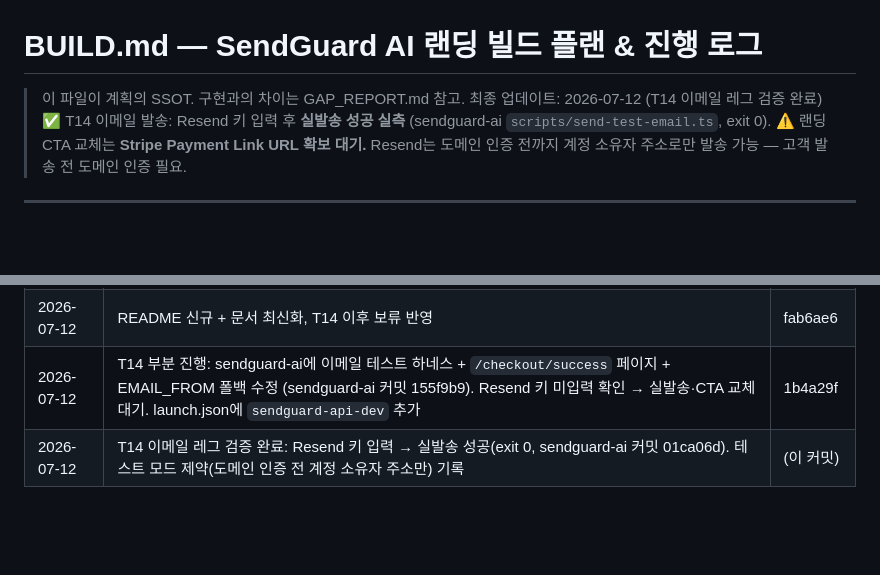
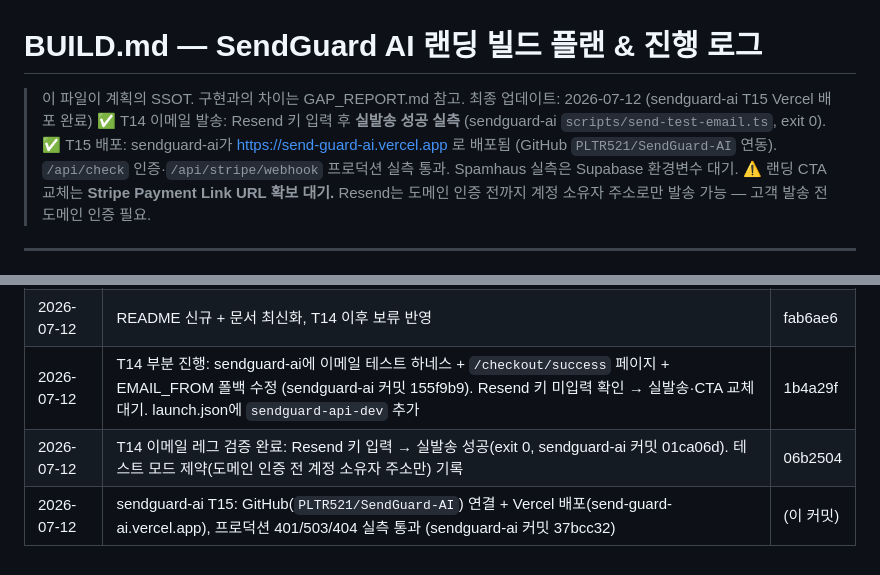
Before and after one commit to PLTR521/biz-item2-landing, a Markdown page: BUILD.md, 2 parts joined by grey strips. Drawn GitHub-style; blank space fills up the shorter version.

```diff
--- a/BUILD.md
+++ b/BUILD.md
@@ -1,8 +1,9 @@
 # BUILD.md — SendGuard AI 랜딩 빌드 플랜 & 진행 로그
 
 > 이 파일이 계획의 SSOT. 구현과의 차이는 GAP_REPORT.md 참고.
-> 최종 업데이트: 2026-07-12 (T14 이메일 레그 검증 완료)
+> 최종 업데이트: 2026-07-12 (sendguard-ai T15 Vercel 배포 완료)
 > ✅ T14 이메일 발송: Resend 키 입력 후 **실발송 성공 실측** (sendguard-ai `scripts/send-test-email.ts`, exit 0).
+> ✅ T15 배포: sendguard-ai가 https://send-guard-ai.vercel.app 로 배포됨 (GitHub `PLTR521/SendGuard-AI` 연동). `/api/check` 인증·`/api/stripe/webhook` 프로덕션 실측 통과. Spamhaus 실측은 Supabase 환경변수 대기.
 > ⚠️ 랜딩 CTA 교체는 **Stripe Payment Link URL 확보 대기.** Resend는 도메인 인증 전까지 계정 소유자 주소로만 발송 가능 — 고객 발송 전 도메인 인증 필요.
 
 ---
@@ -80,4 +81,5 @@
 | 2026-07-12 | 리팩토링(카운터 API 삭제, 네이밍) + 테스트 9개 추가 | e34c3dc |
 | 2026-07-12 | README 신규 + 문서 최신화, T14 이후 보류 반영 | fab6ae6 |
 | 2026-07-12 | T14 부분 진행: sendguard-ai에 이메일 테스트 하네스 + `/checkout/success` 페이지 + EMAIL_FROM 폴백 수정 (sendguard-ai 커밋 155f9b9). Resend 키 미입력 확인 → 실발송·CTA 교체 대기. launch.json에 `sendguard-api-dev` 추가 | 1b4a29f |
-| 2026-07-12 | T14 이메일 레그 검증 완료: Resend 키 입력 → 실발송 성공(exit 0, sendguard-ai 커밋 01ca06d). 테스트 모드 제약(도메인 인증 전 계정 소유자 주소만) 기록 | (이 커밋) |
+| 2026-07-12 | T14 이메일 레그 검증 완료: Resend 키 입력 → 실발송 성공(exit 0, sendguard-ai 커밋 01ca06d). 테스트 모드 제약(도메인 인증 전 계정 소유자 주소만) 기록 | 06b2504 |
+| 2026-07-12 | sendguard-ai T15: GitHub(`PLTR521/SendGuard-AI`) 연결 + Vercel 배포(send-guard-ai.vercel.app), 프로덕션 401/503/404 실측 통과 (sendguard-ai 커밋 37bcc32) | (이 커밋) |
```
Also changed, not shown: NEXT_TASK.md (+4 -1 lines), PROJECT_STATUS.md (+6 -3 lines).
